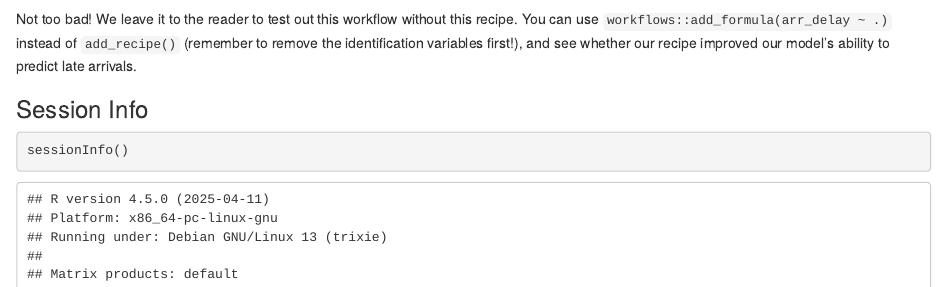
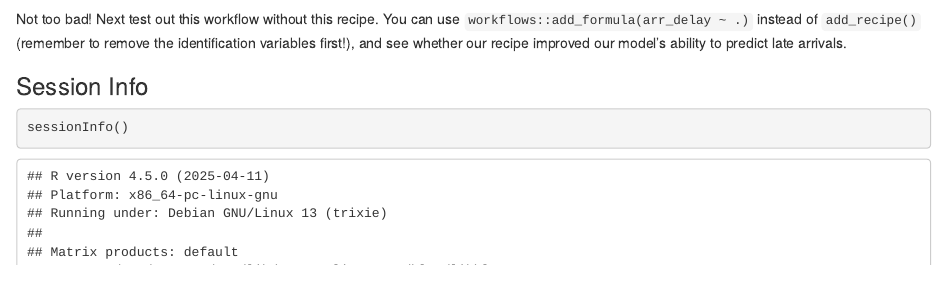
Before and after one commit to jeffreyCarlLong/calico-dragon, an R Markdown document (tidymodels/r_ml_tidymodels.Rmd): the page in a window 1100 px wide, from 11580 px down. Rendered offline with R 4.5, knitr and Pandoc, with nearby package versions; some code elsewhere in the file could not run offline; common packages that the code uses without loading them are loaded.

Commit message:
Updating R markdown

````diff
--- a/tidymodels/r_ml_tidymodels.Rmd
+++ b/tidymodels/r_ml_tidymodels.Rmd
@@ -510,7 +510,7 @@ flights_pred %>%
   roc_auc(truth = arr_delay, .pred_late)
 ```
 
-Not too bad! We leave it to the reader to test out this workflow without this recipe. You can use `workflows::add_formula(arr_delay ~ .)` instead of `add_recipe()` (remember to remove the identification variables first!), and see whether our recipe improved our model’s ability to predict late arrivals.
+Not too bad! Next test out this workflow without this recipe. You can use `workflows::add_formula(arr_delay ~ .)` instead of `add_recipe()` (remember to remove the identification variables first!), and see whether our recipe improved our model’s ability to predict late arrivals.
 
 ### Session Info
 
````
Also changed, not shown: tidymodels/r_ml_tidymodels.html (added).
